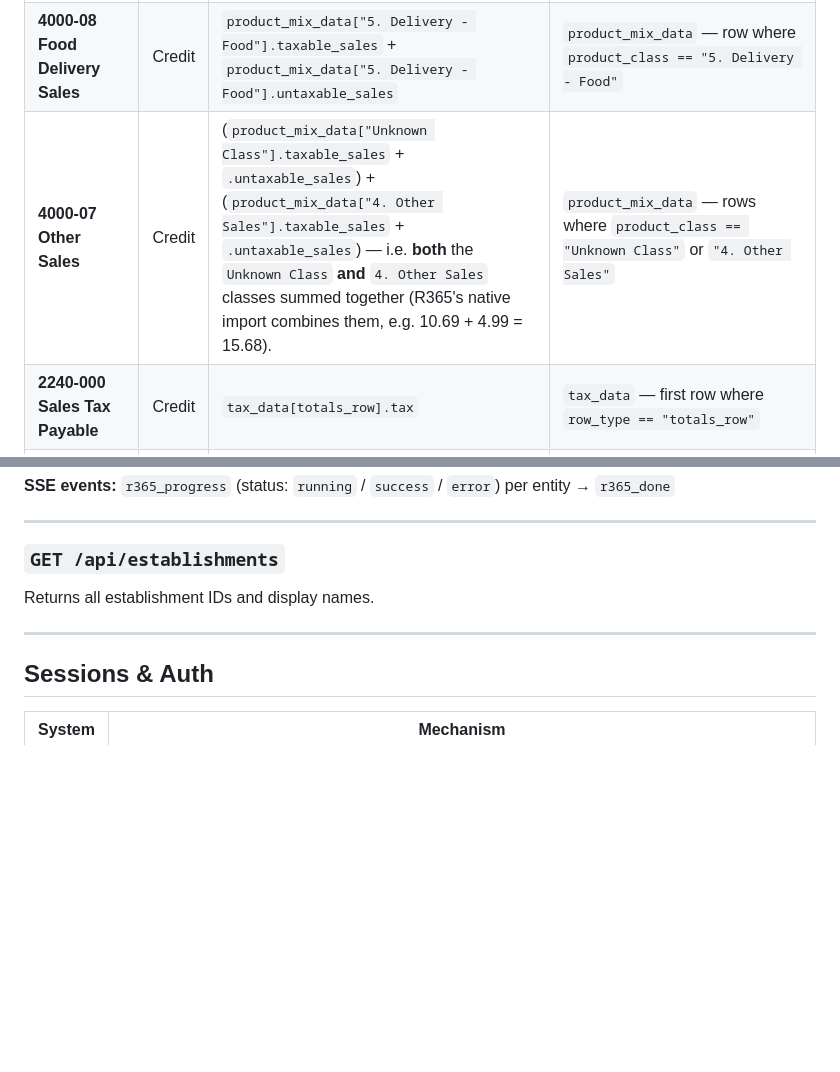
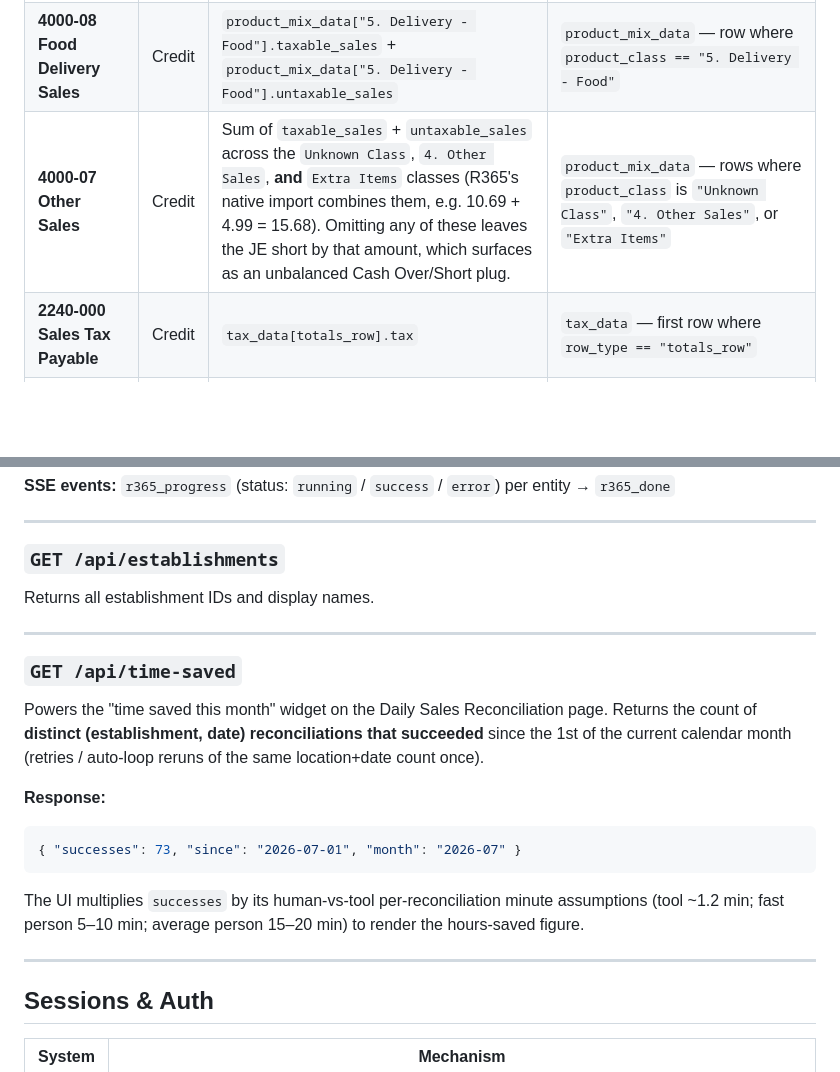
Before and after one commit to asimbilaladil/restaurant-bookkeeping-automation, a Markdown page: README.md, 2 parts joined by grey strips. Rendered like a GitHub page; blank space fills up the shorter version.

Commit message:
Document Extra Items in Other Sales mapping + /api/time-saved endpoint
- Other Sales (4000-07) now lists the Extra Items class alongside
  Unknown Class and 4. Other Sales, matching the code fix.
- Add /api/time-saved to the API Reference (month-to-date success count
  behind the time-saved widget).

````diff
--- a/README.md
+++ b/README.md
@@ -120,7 +120,7 @@ Each R365 Journal Entry account is mapped to one or more Revel JSON fields. The
 | **4000-011 Food Sales-Tax Exempt** *(optional row, added only when needed)* | Debit | `abs(sales_data.net_sales_untaxed)` — added as a new JE row with comment "Untaxed Net Sales". Also adds this amount on top of Food Sales. | `sales_data.net_sales_untaxed` |
 | **4000-02 Beverage Sales** | Credit | `product_mix_data["2. Beverage"].taxable_sales` | `product_mix_data` — row where `product_class == "2. Beverage"` |
 | **4000-08 Food Delivery Sales** | Credit | `product_mix_data["5. Delivery - Food"].taxable_sales` + `product_mix_data["5. Delivery - Food"].untaxable_sales` | `product_mix_data` — row where `product_class == "5. Delivery - Food"` |
-| **4000-07 Other Sales** | Credit | (`product_mix_data["Unknown Class"].taxable_sales` + `.untaxable_sales`) + (`product_mix_data["4. Other Sales"].taxable_sales` + `.untaxable_sales`) — i.e. **both** the `Unknown Class` **and** `4. Other Sales` classes summed together (R365's native import combines them, e.g. 10.69 + 4.99 = 15.68). | `product_mix_data` — rows where `product_class == "Unknown Class"` or `"4. Other Sales"` |
+| **4000-07 Other Sales** | Credit | Sum of `taxable_sales` + `untaxable_sales` across the `Unknown Class`, `4. Other Sales`, **and** `Extra Items` classes (R365's native import combines them, e.g. 10.69 + 4.99 = 15.68). Omitting any of these leaves the JE short by that amount, which surfaces as an unbalanced Cash Over/Short plug. | `product_mix_data` — rows where `product_class` is `"Unknown Class"`, `"4. Other Sales"`, or `"Extra Items"` |
 | **2240-000 Sales Tax Payable** | Credit | `tax_data[totals_row].tax` | `tax_data` — first row where `row_type == "totals_row"` |
 | **70250 Credit Card Fees** | Credit | `sales_data.adj_credit_tips` | `sales_data` |
 | **2301 Employee Tips Payable** | Debit | `sales_data.adj_credit_tips` | `sales_data` |
@@ -355,6 +355,18 @@ Returns all establishment IDs and display names.
 
 ---
 
+### `GET /api/time-saved`
+Powers the "time saved this month" widget on the Daily Sales Reconciliation page. Returns the count of **distinct (establishment, date) reconciliations that succeeded** since the 1st of the current calendar month (retries / auto-loop reruns of the same location+date count once).
+
+**Response:**
+```json
+{ "successes": 73, "since": "2026-07-01", "month": "2026-07" }
+```
+
+The UI multiplies `successes` by its human-vs-tool per-reconciliation minute assumptions (tool ~1.2 min; fast person 5–10 min; average person 15–20 min) to render the hours-saved figure.
+
+---
+
 ## Sessions & Auth
 
 | System | Mechanism |
````
